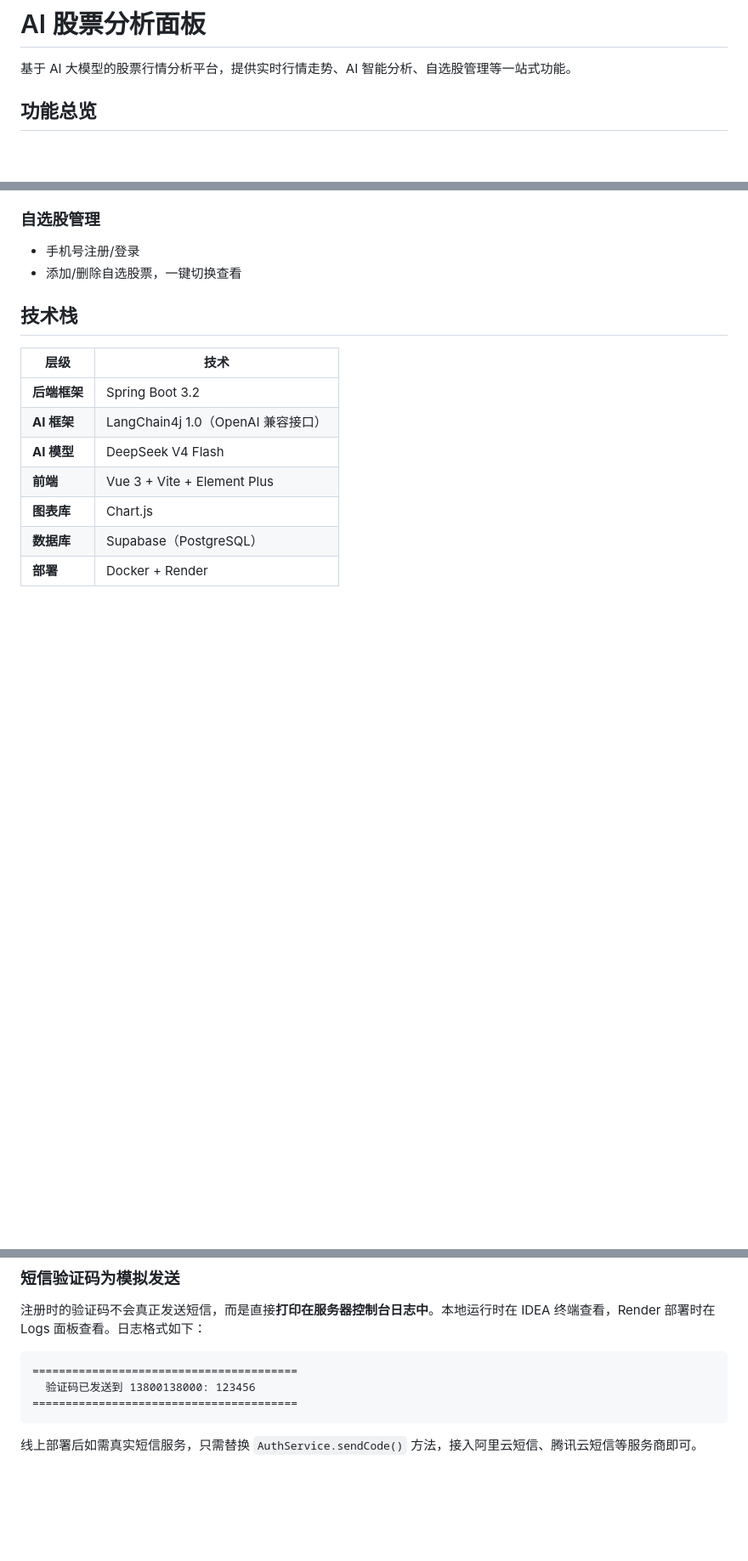
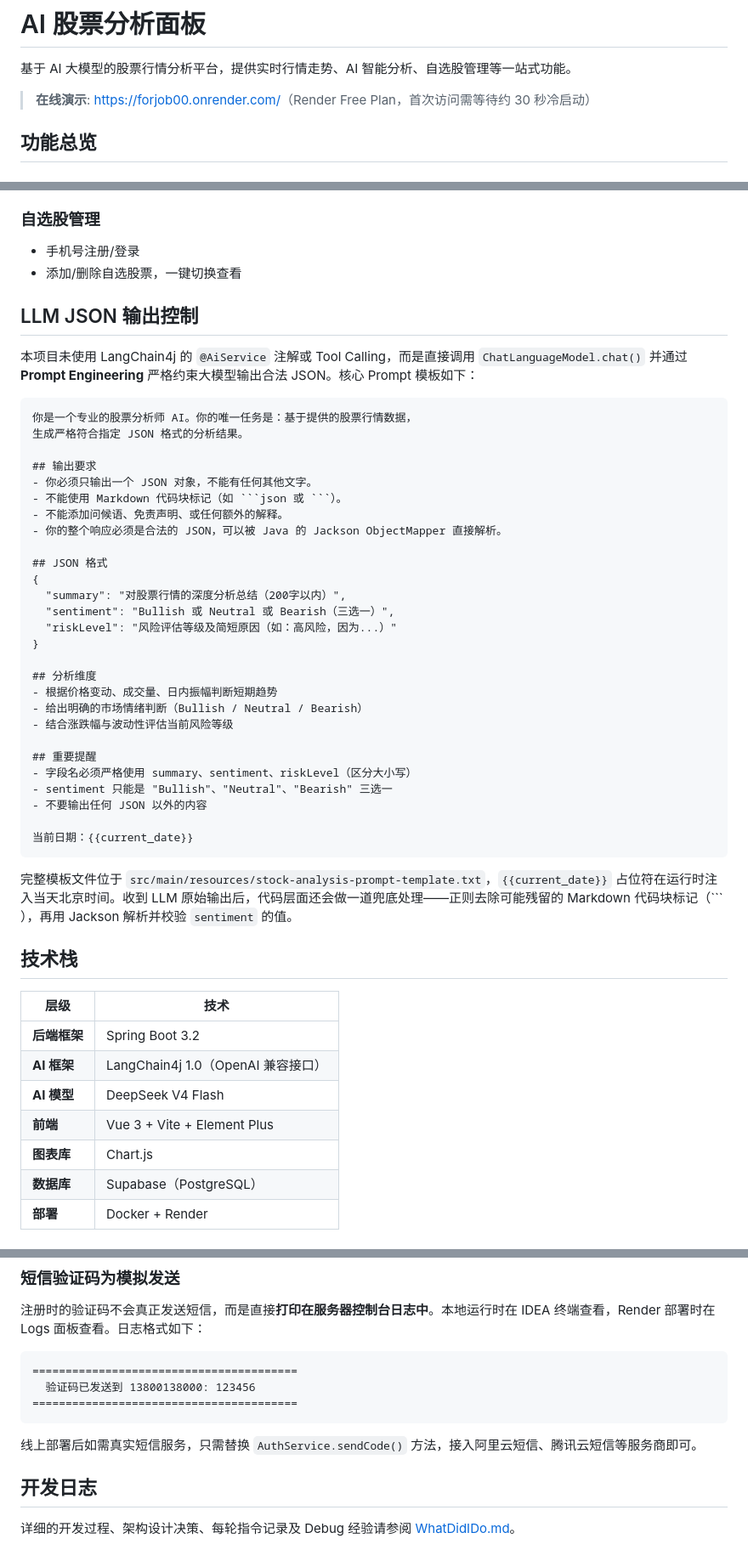
Before and after one commit to SpeedingMage/ForJob00, a Markdown page: ReadMe.md, 3 parts joined by grey strips. Shown at 85% size. GitHub-like rendering; blank space fills up the shorter version.

````diff
--- a/ReadMe.md
+++ b/ReadMe.md
@@ -1,6 +1,8 @@
 # AI 股票分析面板
 
 基于 AI 大模型的股票行情分析平台，提供实时行情走势、AI 智能分析、自选股管理等一站式功能。
+
+> **在线演示**: [https://forjob00.onrender.com/](https://forjob00.onrender.com/)（Render Free Plan，首次访问需等待约 30 秒冷启动）
 
 ## 功能总览
 
@@ -20,6 +22,42 @@
 ### 自选股管理
 - 手机号注册/登录
 - 添加/删除自选股票，一键切换查看
+
+## LLM JSON 输出控制
+
+本项目未使用 LangChain4j 的 `@AiService` 注解或 Tool Calling，而是直接调用 `ChatLanguageModel.chat()` 并通过 **Prompt Engineering** 严格约束大模型输出合法 JSON。核心 Prompt 模板如下：
+
+```
+你是一个专业的股票分析师 AI。你的唯一任务是：基于提供的股票行情数据，
+生成严格符合指定 JSON 格式的分析结果。
+
+## 输出要求
+- 你必须只输出一个 JSON 对象，不能有任何其他文字。
+- 不能使用 Markdown 代码块标记（如 ```json 或 ```）。
+- 不能添加问候语、免责声明、或任何额外的解释。
+- 你的整个响应必须是合法的 JSON，可以被 Java 的 Jackson ObjectMapper 直接解析。
+
+## JSON 格式
+{
+  "summary": "对股票行情的深度分析总结（200字以内）",
+  "sentiment": "Bullish 或 Neutral 或 Bearish（三选一）",
+  "riskLevel": "风险评估等级及简短原因（如：高风险，因为...）"
+}
+
+## 分析维度
+- 根据价格变动、成交量、日内振幅判断短期趋势
+- 给出明确的市场情绪判断（Bullish / Neutral / Bearish）
+- 结合涨跌幅与波动性评估当前风险等级
+
+## 重要提醒
+- 字段名必须严格使用 summary、sentiment、riskLevel（区分大小写）
+- sentiment 只能是 "Bullish"、"Neutral"、"Bearish" 三选一
+- 不要输出任何 JSON 以外的内容
+
+当前日期：{{current_date}}
+```
+
+完整模板文件位于 `src/main/resources/stock-analysis-prompt-template.txt`，`{{current_date}}` 占位符在运行时注入当天北京时间。收到 LLM 原始输出后，代码层面还会做一道兜底处理——正则去除可能残留的 Markdown 代码块标记（``` ），再用 Jackson 解析并校验 `sentiment` 的值。
 
 ## 技术栈
 
@@ -174,3 +212,7 @@ npm run dev
 ```
 
 线上部署后如需真实短信服务，只需替换 `AuthService.sendCode()` 方法，接入阿里云短信、腾讯云短信等服务商即可。
+
+## 开发日志
+
+详细的开发过程、架构设计决策、每轮指令记录及 Debug 经验请参阅 [WhatDidIDo.md](WhatDidIDo.md)。
````
Also changed, not shown: WhatDidIDo.md (+93 -76 lines).
